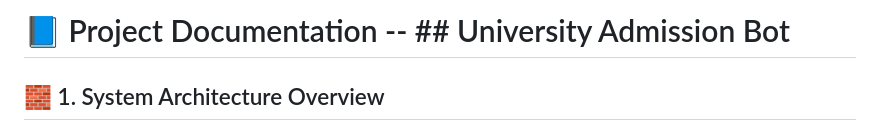
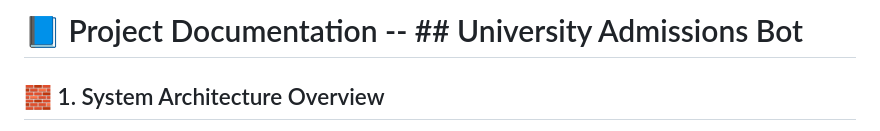
Before and after one commit to anuskasaha2105-ctrl/University-Admissions-Bot, a Markdown page: bot/docs/project_overview.md, the part around the change. Rendered like a GitHub page.

```diff
--- a/bot/docs/project_overview.md
+++ b/bot/docs/project_overview.md
@@ -1,4 +1,4 @@
-# 📘 Project Documentation -- ## University Admission Bot
+# 📘 Project Documentation -- ## University Admissions Bot
 
 ## 🧱 1. System Architecture Overview
 The University Admission Bot follows a modular and layered architecture to ensure scalability, maintainability, and clarity. The system separates user interaction, processing logic, and data storage into independent components.
```
